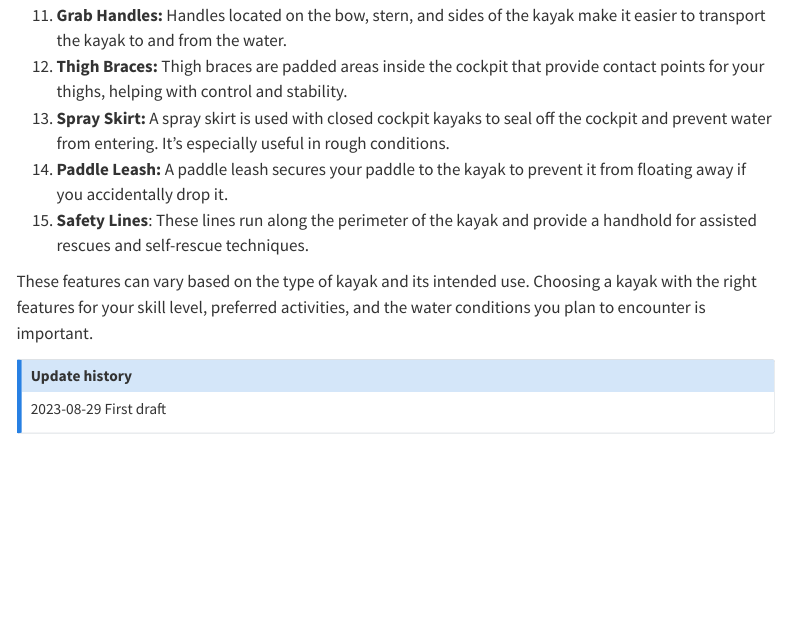
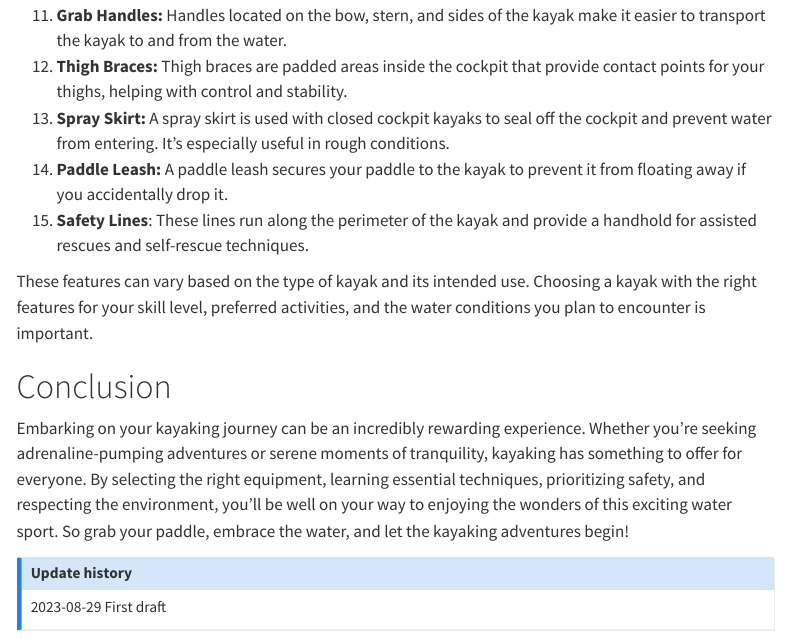
Before and after one commit to rohitfarmer/outdoorsy-indians-quarto, a Quarto document (posts/002-00-a-beginners-guide-to-kayaking/index.qmd): the page in a window 1100 px wide, from 3480 px down. Rendered offline with R 4.5, knitr and Pandoc in place of Quarto, with nearby package versions; menus at the side of the page are left out.

Commit message:
kayaking post

```diff
--- a/posts/002-00-a-beginners-guide-to-kayaking/index.qmd
+++ b/posts/002-00-a-beginners-guide-to-kayaking/index.qmd
@@ -113,6 +113,9 @@ Here are the main components you'll find on most kayaks:
 These features can vary based on the type of kayak and its intended use.
 Choosing a kayak with the right features for your skill level, preferred activities, and the water conditions you plan to encounter is important.
 
+# Conclusion
+Embarking on your kayaking journey can be an incredibly rewarding experience. Whether you're seeking adrenaline-pumping adventures or serene moments of tranquility, kayaking has something to offer for everyone. By selecting the right equipment, learning essential techniques, prioritizing safety, and respecting the environment, you'll be well on your way to enjoying the wonders of this exciting water sport. So grab your paddle, embrace the water, and let the kayaking adventures begin!
+
 ::: {.callout-note appearance="minimal" collapse="true"}
 ## Update history
 
```
Also changed, not shown: 6 other files.
